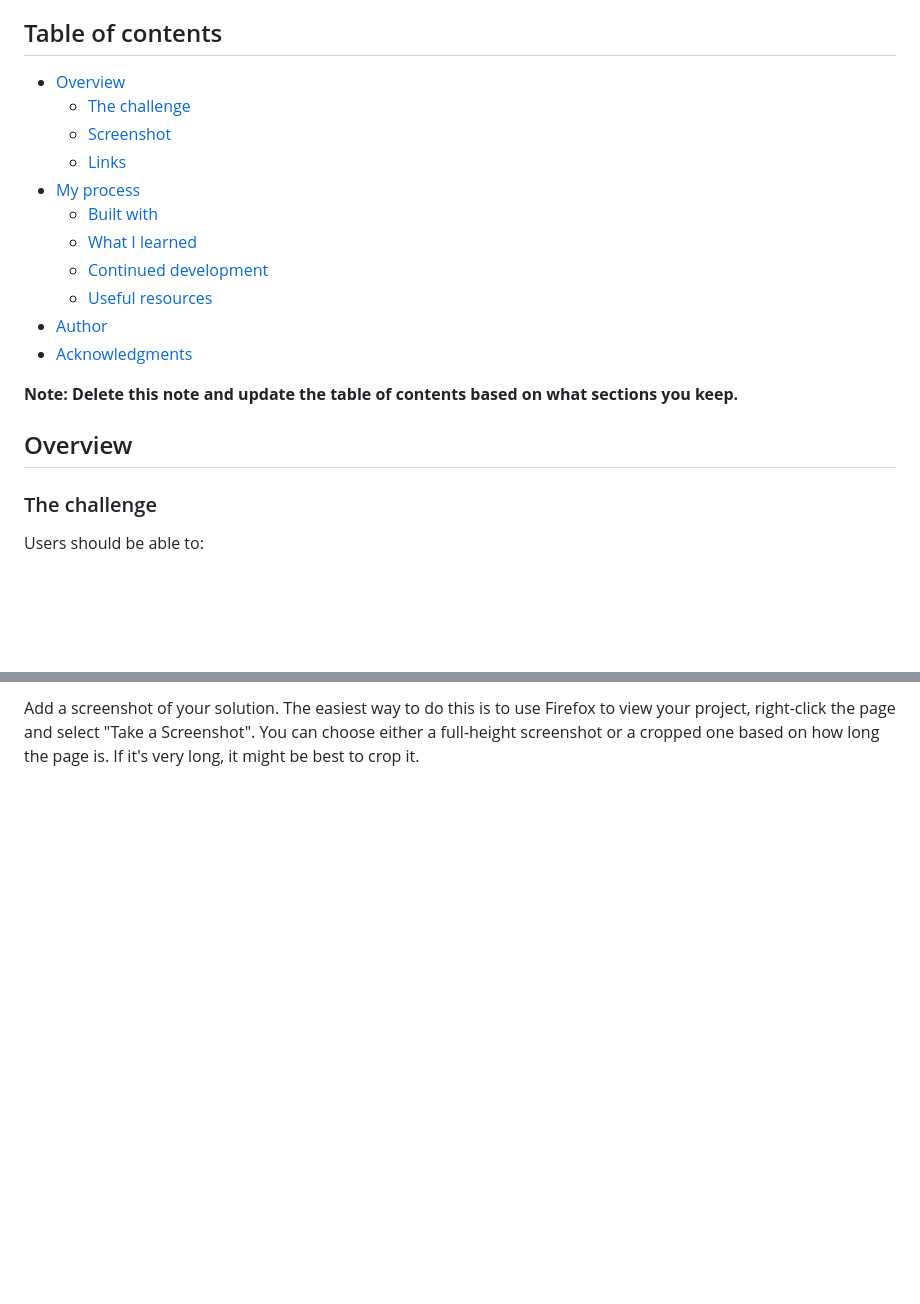
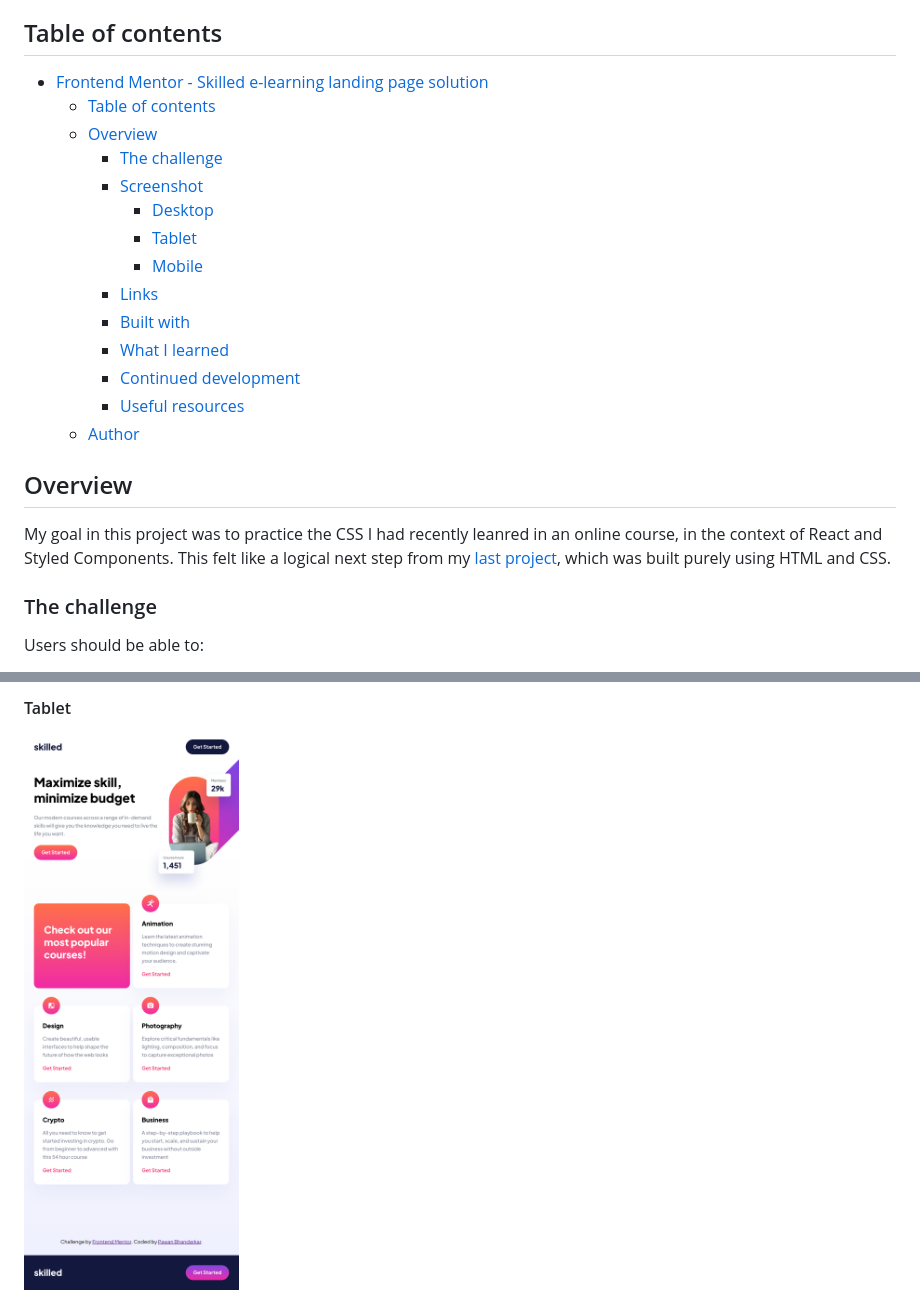
Before and after one commit to Devsniper1106/English-learning-landing-page, a Markdown page: README-template.md, 2 parts joined by grey strips. Drawn GitHub-style; pictures changed too: Results/tablet.png (added); blank space fills up the shorter version.

```diff
--- a/README-template.md
+++ b/README-template.md
@@ -4,21 +4,24 @@ This is a solution to the [Skilled e-learning landing page challenge on Frontend
 
 ## Table of contents
 
-- [Overview](#overview)
-  - [The challenge](#the-challenge)
-  - [Screenshot](#screenshot)
-  - [Links](#links)
-- [My process](#my-process)
-  - [Built with](#built-with)
-  - [What I learned](#what-i-learned)
-  - [Continued development](#continued-development)
-  - [Useful resources](#useful-resources)
-- [Author](#author)
-- [Acknowledgments](#acknowledgments)
-
-**Note: Delete this note and update the table of contents based on what sections you keep.**
+- [Frontend Mentor - Skilled e-learning landing page solution](#frontend-mentor---skilled-e-learning-landing-page-solution)
+	- [Table of contents](#table-of-contents)
+	- [Overview](#overview)
+		- [The challenge](#the-challenge)
+		- [Screenshot](#screenshot)
+			- [Desktop](#desktop)
+			- [Tablet](#tablet)
+			- [Mobile](#mobile)
+		- [Links](#links)
+		- [Built with](#built-with)
+		- [What I learned](#what-i-learned)
+		- [Continued development](#continued-development)
+		- [Useful resources](#useful-resources)
+	- [Author](#author)
 
 ## Overview
+
+My goal in this project was to practice the CSS I had recently leanred in an online course, in the context of  React and Styled Components. This felt like a logical next step from my [last project](https://github.com/BhandarkarPawan/product-preview-card-component), which was built purely using HTML and CSS.
 
 ### The challenge
 
@@ -33,3 +37,4 @@ Users should be able to:
 
-Add a screenshot of your solution. The easiest way to do this is to use Firefox to view your project, right-click the page and select "Take a Screenshot". You can choose either a full-height screenshot or a cropped one based on how long the page is. If it's very long, it might be best to crop it.
+#### Tablet
+![Tablet](./Results/tablet.png)
 
```
Also changed, not shown: other parts of README-template.md (+14 -51 lines), 2 other files.
